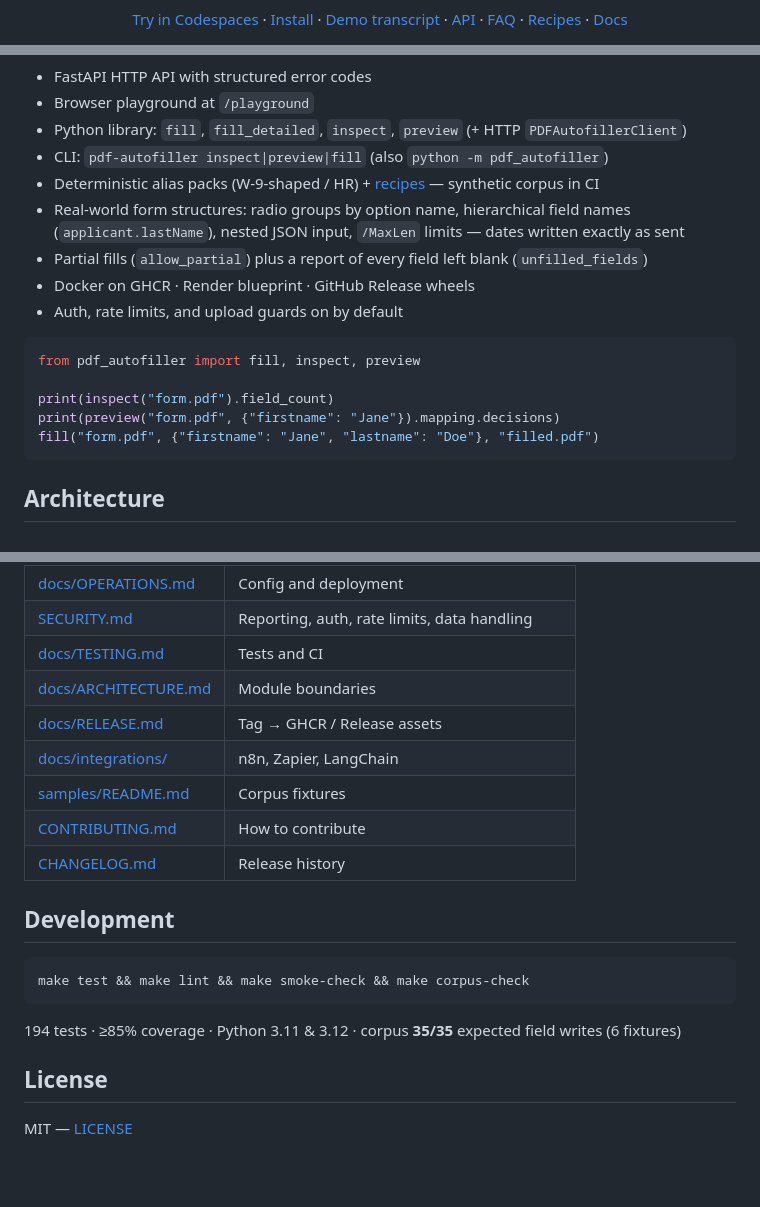
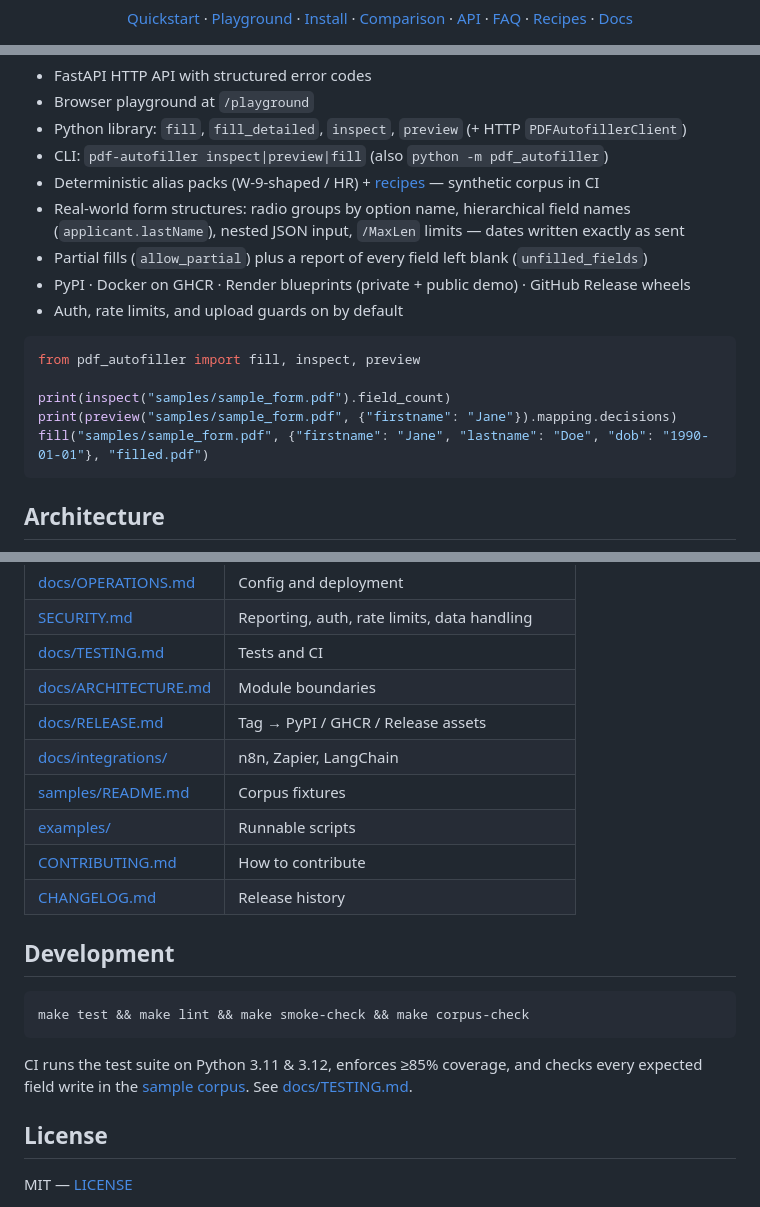
Before and after one commit to lindseystead/ai-pdf-autofiller, a Markdown page: README.md, 3 parts joined by grey strips. Rendered like a GitHub page; blank space fills up the shorter version.

````diff
--- a/README.md
+++ b/README.md
@@ -16,6 +16,6 @@ Open-source FastAPI service · browser playground · Python SDK · Docker image
 [![License: MIT](https://img.shields.io/badge/License-MIT-yellow.svg)](LICENSE)
 [![Docker](https://img.shields.io/badge/docker-ghcr.io-blue)](https://github.com/lindseystead/ai-pdf-autofiller/pkgs/container/ai-pdf-autofiller)
 
-[Try in Codespaces](#try-it-now) · [Install](#install) · [Demo transcript](docs/assets/demo-terminal.txt) · [API](#api) · [FAQ](docs/FAQ.md) · [Recipes](recipes/) · [Docs](docs/)
+[Quickstart](#quickstart) · [Playground](#playground) · [Install](#install) · [Comparison](#how-it-compares) · [API](#api) · [FAQ](docs/FAQ.md) · [Recipes](recipes/) · [Docs](docs/)
 
 [![Open in GitHub Codespaces](https://github.com/codespaces/badge.svg)](https://codespaces.new/lindseystead/ai-pdf-autofiller)
@@ -138,15 +155,15 @@ Manual PDF field mapping does not scale. AI-only fillers are hard to audit. **PD
 - Real-world form structures: radio groups by option name, hierarchical field names
   (`applicant.lastName`), nested JSON input, `/MaxLen` limits — dates written exactly as sent
 - Partial fills (`allow_partial`) plus a report of every field left blank (`unfilled_fields`)
-- Docker on GHCR · Render blueprint · GitHub Release wheels
+- PyPI · Docker on GHCR · Render blueprints (private + public demo) · GitHub Release wheels
 - Auth, rate limits, and upload guards on by default
 
 ```python
 from pdf_autofiller import fill, inspect, preview
 
-print(inspect("form.pdf").field_count)
-print(preview("form.pdf", {"firstname": "Jane"}).mapping.decisions)
-fill("form.pdf", {"firstname": "Jane", "lastname": "Doe"}, "filled.pdf")
+print(inspect("samples/sample_form.pdf").field_count)
+print(preview("samples/sample_form.pdf", {"firstname": "Jane"}).mapping.decisions)
+fill("samples/sample_form.pdf", {"firstname": "Jane", "lastname": "Doe", "dob": "1990-01-01"}, "filled.pdf")
 ```
 
 ## Architecture
@@ -183,9 +200,10 @@ flowchart LR
 | [SECURITY.md](SECURITY.md) | Reporting, auth, rate limits, data handling |
 | [docs/TESTING.md](docs/TESTING.md) | Tests and CI |
 | [docs/ARCHITECTURE.md](docs/ARCHITECTURE.md) | Module boundaries |
-| [docs/RELEASE.md](docs/RELEASE.md) | Tag → GHCR / Release assets |
+| [docs/RELEASE.md](docs/RELEASE.md) | Tag → PyPI / GHCR / Release assets |
 | [docs/integrations/](docs/integrations/) | n8n, Zapier, LangChain |
 | [samples/README.md](samples/README.md) | Corpus fixtures |
+| [examples/](examples/) | Runnable scripts |
 | [CONTRIBUTING.md](CONTRIBUTING.md) | How to contribute |
 | [CHANGELOG.md](CHANGELOG.md) | Release history |
 
@@ -195,7 +213,7 @@ flowchart LR
 make test && make lint && make smoke-check && make corpus-check
 ```
 
-194 tests · ≥85% coverage · Python 3.11 & 3.12 · corpus **35/35** expected field writes (6 fixtures)
+CI runs the test suite on Python 3.11 & 3.12, enforces ≥85% coverage, and checks every expected field write in the [sample corpus](samples/README.md). See [docs/TESTING.md](docs/TESTING.md).
 
 ## License
 
````
Also changed, not shown: other parts of README.md (+71 -54 lines).
